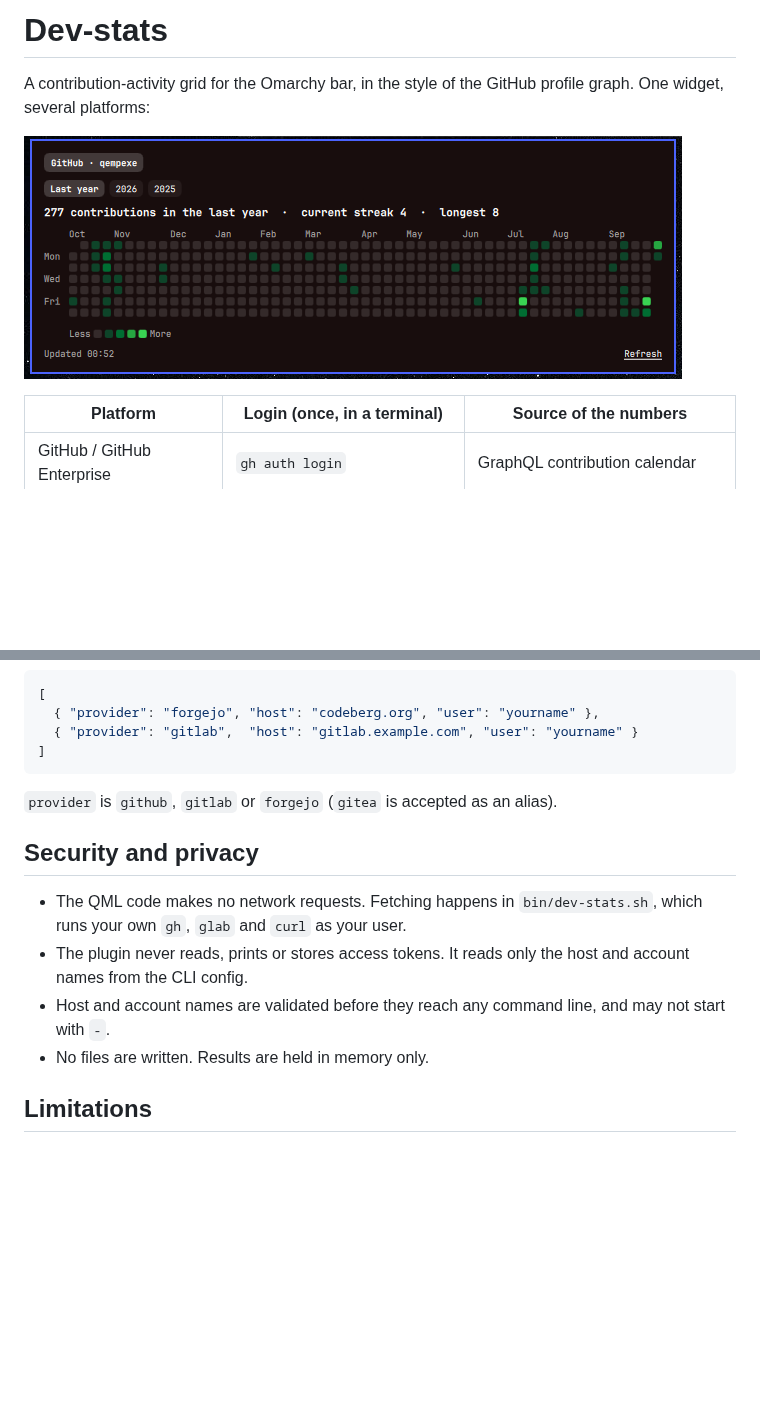
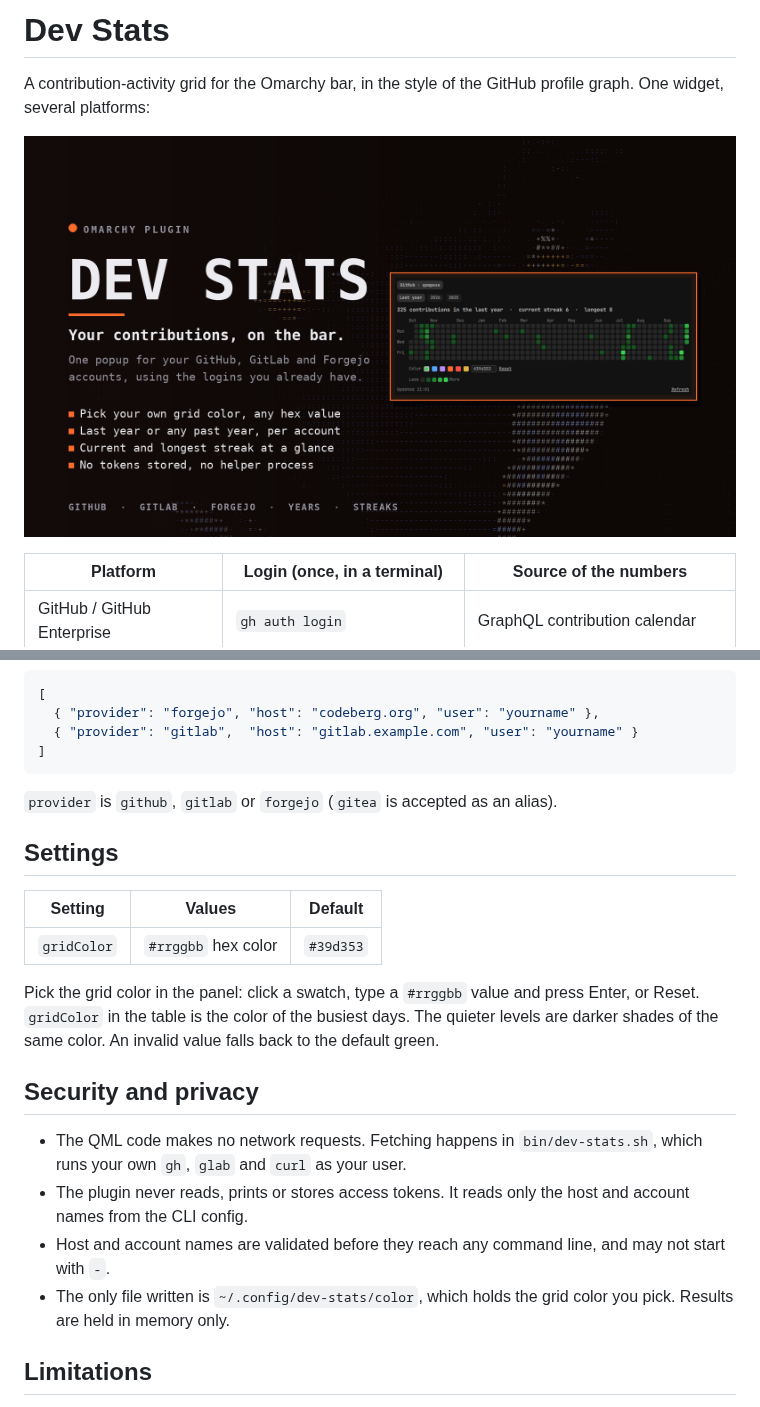
Before and after one commit to qempexe/omarchy-dev-stats, a Markdown page: README.md, 2 parts joined by grey strips. GitHub-like rendering; pictures changed too: preview.png; blank space fills up the shorter version.

Commit message:
Dev Stats 1.1.0: grid color picker in the panel with saved choice, and vertically centered bar squares.

```diff
--- a/README.md
+++ b/README.md
@@ -1,8 +1,8 @@
-# Dev-stats
+# Dev Stats
 
 A contribution-activity grid for the Omarchy bar, in the style of the GitHub profile graph. One widget, several platforms:
 
-![Dev-stats preview](preview.png)
+![Dev-stats preview](preview.png?v=2=1.1.0)
 
 | Platform | Login (once, in a terminal) | Source of the numbers |
 | --- | --- | --- |
@@ -37,12 +37,20 @@ Accounts are found automatically from your existing CLI logins. To add one by ha
 
 `provider` is `github`, `gitlab` or `forgejo` (`gitea` is accepted as an alias).
 
+## Settings
+
+| Setting | Values | Default |
+| --- | --- | --- |
+| `gridColor` | `#rrggbb` hex color | `#39d353` |
+
+Pick the grid color in the panel: click a swatch, type a `#rrggbb` value and press Enter, or Reset. `gridColor` in the table is the color of the busiest days. The quieter levels are darker shades of the same color. An invalid value falls back to the default green.
+
 ## Security and privacy
 
 * The QML code makes no network requests. Fetching happens in `bin/dev-stats.sh`, which runs your own `gh`, `glab` and `curl` as your user.
 * The plugin never reads, prints or stores access tokens. It reads only the host and account names from the CLI config.
 * Host and account names are validated before they reach any command line, and may not start with `-`.
-* No files are written. Results are held in memory only.
+* The only file written is `~/.config/dev-stats/color`, which holds the grid color you pick. Results are held in memory only.
 
 ## Limitations
 
```
Also changed, not shown: 4 other files.
